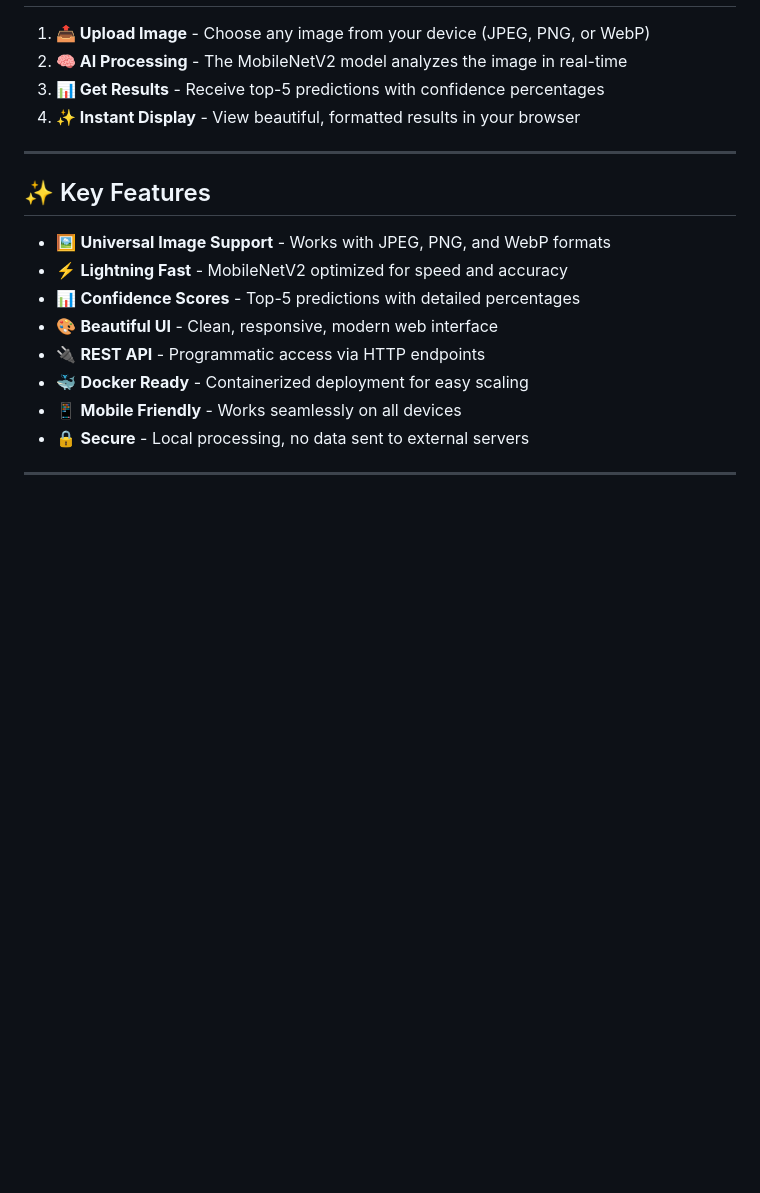
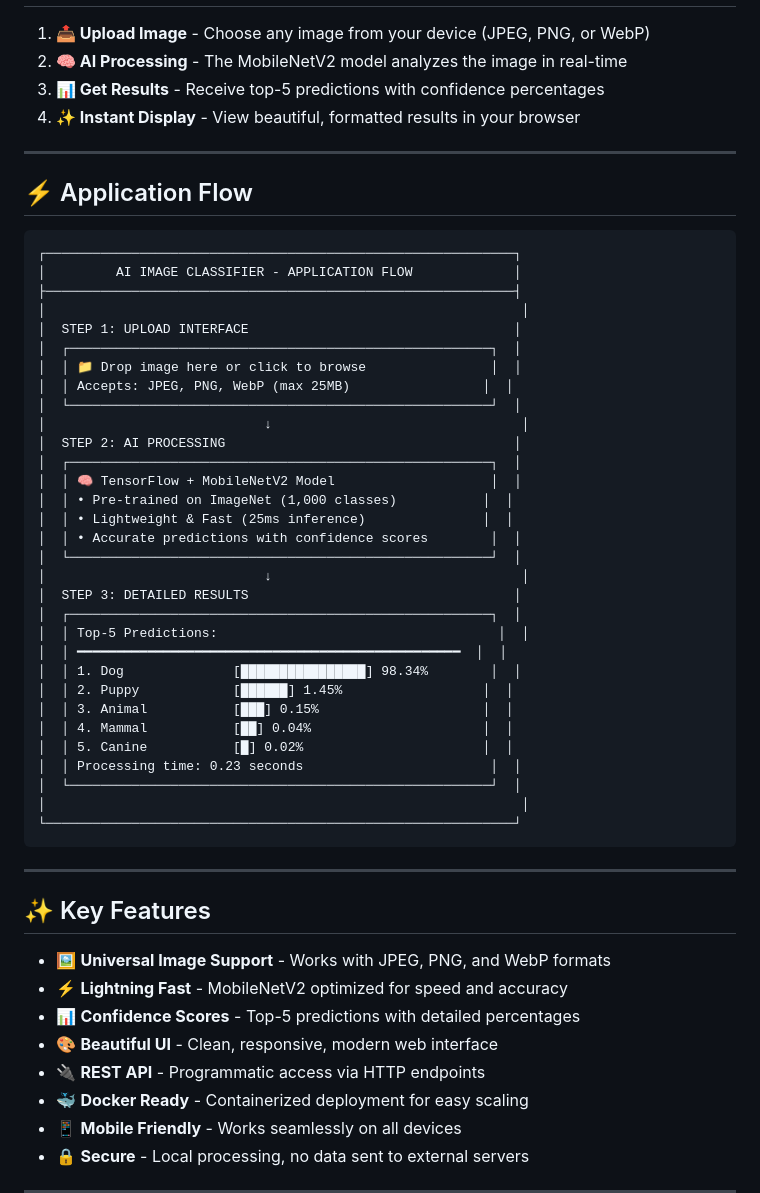
Before and after one commit to razinahmed/ai-image-classifier, a Markdown page: README.md, the part around one of its changes. Rendered like a GitHub page; blank space fills up the shorter version.

Commit message:
Fix README: replace broken placeholder images with working visuals

````diff
--- a/README.md
+++ b/README.md
@@ -37,6 +21,44 @@
 2. **🧠 AI Processing** - The MobileNetV2 model analyzes the image in real-time
 3. **📊 Get Results** - Receive top-5 predictions with confidence percentages
 4. **✨ Instant Display** - View beautiful, formatted results in your browser
+
+---
+
+## ⚡ Application Flow
+
+```
+┌────────────────────────────────────────────────────────────┐
+│         AI IMAGE CLASSIFIER - APPLICATION FLOW             │
+├────────────────────────────────────────────────────────────┤
+│                                                             │
+│  STEP 1: UPLOAD INTERFACE                                  │
+│  ┌──────────────────────────────────────────────────────┐  │
+│  │ 📁 Drop image here or click to browse                │  │
+│  │ Accepts: JPEG, PNG, WebP (max 25MB)                 │  │
+│  └──────────────────────────────────────────────────────┘  │
+│                            ↓                                │
+│  STEP 2: AI PROCESSING                                     │
+│  ┌──────────────────────────────────────────────────────┐  │
+│  │ 🧠 TensorFlow + MobileNetV2 Model                    │  │
+│  │ • Pre-trained on ImageNet (1,000 classes)           │  │
+│  │ • Lightweight & Fast (25ms inference)               │  │
+│  │ • Accurate predictions with confidence scores        │  │
+│  └──────────────────────────────────────────────────────┘  │
+│                            ↓                                │
+│  STEP 3: DETAILED RESULTS                                  │
+│  ┌──────────────────────────────────────────────────────┐  │
+│  │ Top-5 Predictions:                                    │  │
+│  │ ━━━━━━━━━━━━━━━━━━━━━━━━━━━━━━━━━━━━━━━━━━━━━━━━━  │  │
+│  │ 1. Dog              [████████████████] 98.34%        │  │
+│  │ 2. Puppy            [██████] 1.45%                  │  │
+│  │ 3. Animal           [███] 0.15%                     │  │
+│  │ 4. Mammal           [██] 0.04%                      │  │
+│  │ 5. Canine           [█] 0.02%                       │  │
+│  │ Processing time: 0.23 seconds                        │  │
+│  └──────────────────────────────────────────────────────┘  │
+│                                                             │
+└────────────────────────────────────────────────────────────┘
+```
 
 ---
 
````
Also changed, not shown: other parts of README.md (+1 -28 lines).
